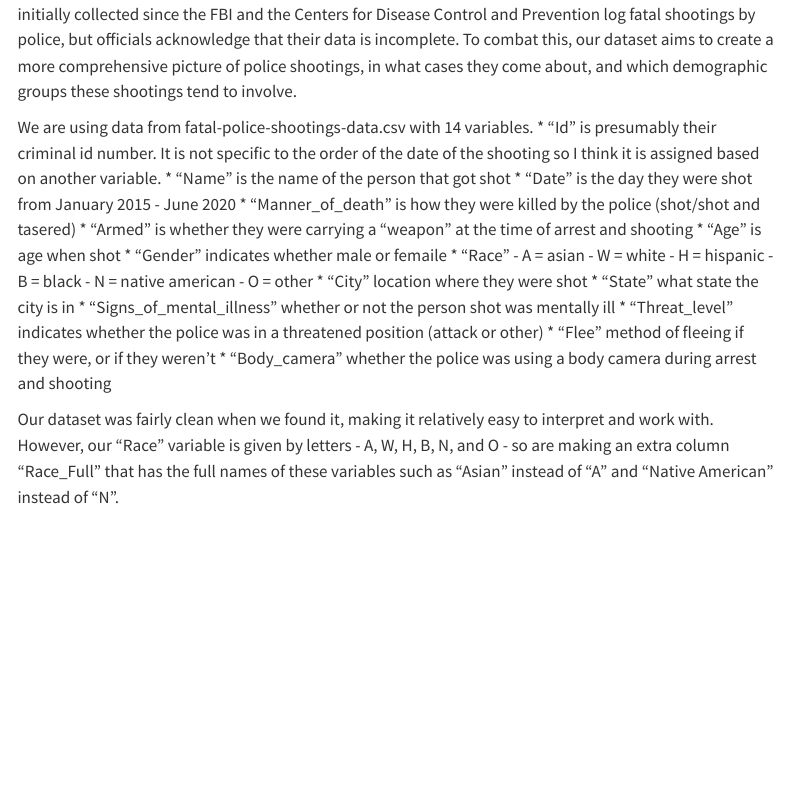
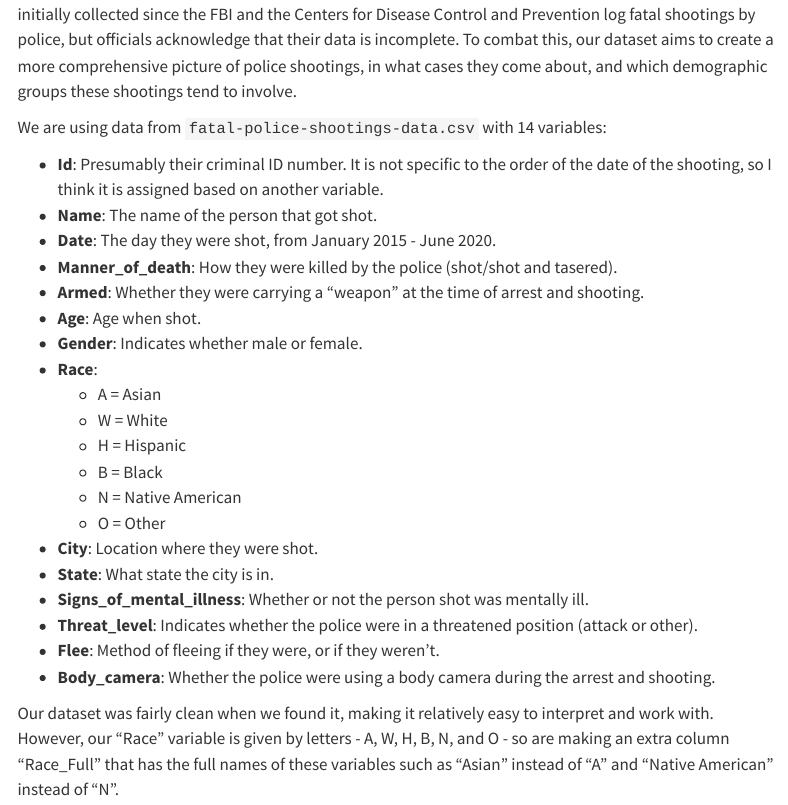
Before and after one commit to sussmanbu/sussmanbu-ma4615-fa2024-final-project-ma4615-final-project-quarto, a Quarto document (data.qmd): the page in a window 1100 px wide, from 140 px down. Rendered offline with R 4.5, knitr and Pandoc in place of Quarto, with nearby package versions; menus at the side of the page are left out.

Commit message:
reformat data.qmd

```diff
--- a/data.qmd
+++ b/data.qmd
@@ -9,27 +9,28 @@ draft: false
 
 Our data set contains information on every fatal shooting made by a police officer in the US. This data was initially collected since the FBI and the Centers for Disease Control and Prevention log fatal shootings by police, but officials acknowledge that their data is incomplete. To combat this, our dataset aims to create a more comprehensive picture of police shootings, in what cases they come about, and which demographic groups these shootings tend to involve.
 
-We are using data from fatal-police-shootings-data.csv with 14 variables.
-* “Id” is presumably their criminal id number. It is not specific to the order of the date of the shooting so I think it is assigned based on another variable.
-* “Name” is the name of the person that got shot
-* “Date” is the day they were shot from January 2015 - June 2020
-* “Manner_of_death” is how they were killed by the police (shot/shot and tasered)
-* “Armed” is whether they were carrying a “weapon” at the time of arrest and shooting
-* “Age” is age when shot
-* “Gender” indicates whether male or femaile
-* “Race”
-    - A = asian
-    - W = white
-    - H = hispanic
-    - B = black
-    - N = native american
-    - O = other
-* “City” location where they were shot
-* “State” what state the city is in
-* “Signs_of_mental_illness” whether or not the person shot was mentally ill
-* “Threat_level” indicates whether the police was in a threatened position (attack or other)
-* “Flee” method of fleeing if they were, or if they weren’t
-* “Body_camera” whether the police was using a body camera during arrest and shooting
+We are using data from `fatal-police-shootings-data.csv` with 14 variables:
+
+* **Id**: Presumably their criminal ID number. It is not specific to the order of the date of the shooting, so I think it is assigned based on another variable.
+* **Name**: The name of the person that got shot.
+* **Date**: The day they were shot, from January 2015 - June 2020.
+* **Manner_of_death**: How they were killed by the police (shot/shot and tasered).
+* **Armed**: Whether they were carrying a “weapon” at the time of arrest and shooting.
+* **Age**: Age when shot.
+* **Gender**: Indicates whether male or female.
+* **Race**:
+    - A = Asian
+    - W = White
+    - H = Hispanic
+    - B = Black
+    - N = Native American
+    - O = Other
+* **City**: Location where they were shot.
+* **State**: What state the city is in.
+* **Signs_of_mental_illness**: Whether or not the person shot was mentally ill.
+* **Threat_level**: Indicates whether the police were in a threatened position (attack or other).
+* **Flee**: Method of fleeing if they were, or if they weren’t.
+* **Body_camera**: Whether the police were using a body camera during the arrest and shooting.
 
 Our dataset was fairly clean when we found it, making it relatively easy to interpret and work with. However, our “Race” variable is given by letters - A, W, H, B, N, and O - so are making an extra column “Race_Full” that has the full names of these variables such as “Asian” instead of “A” and “Native American” instead of “N”.
 
```
